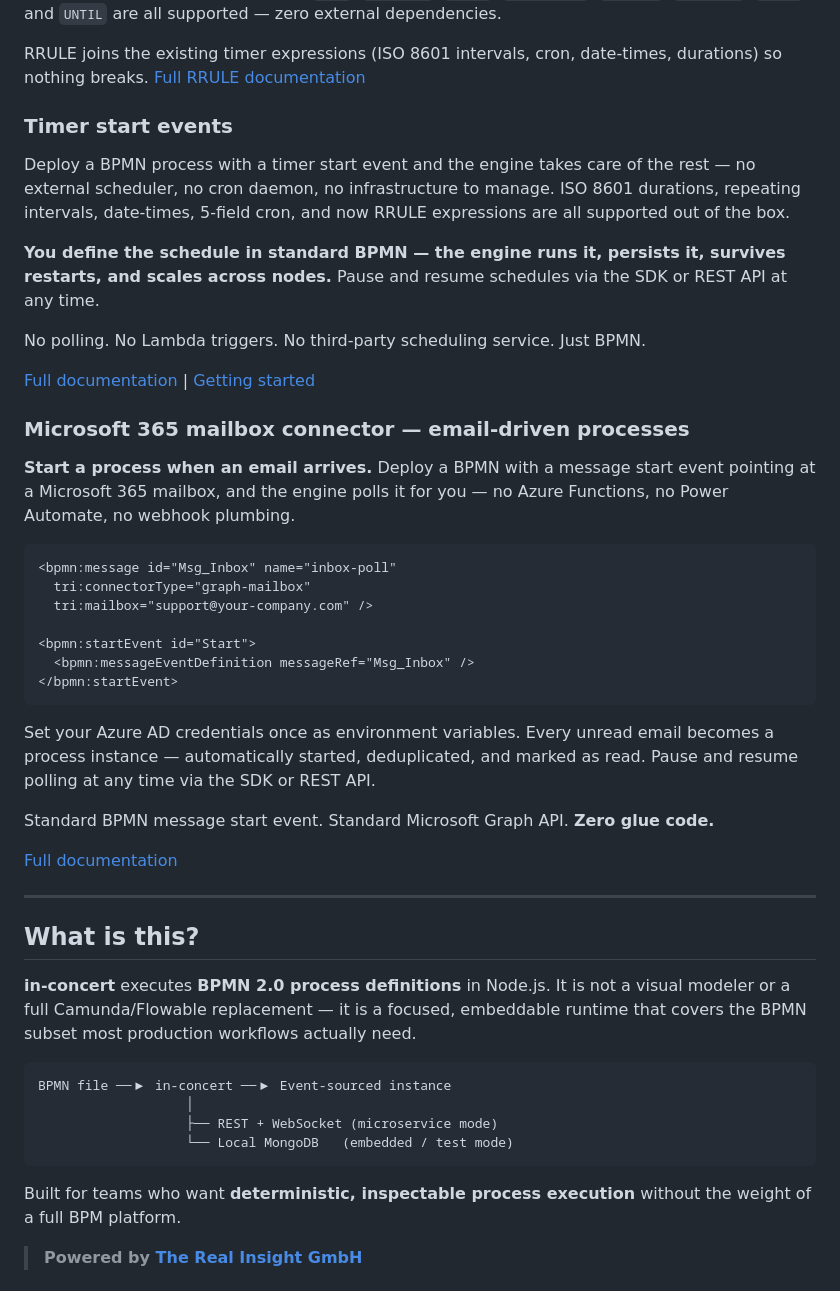
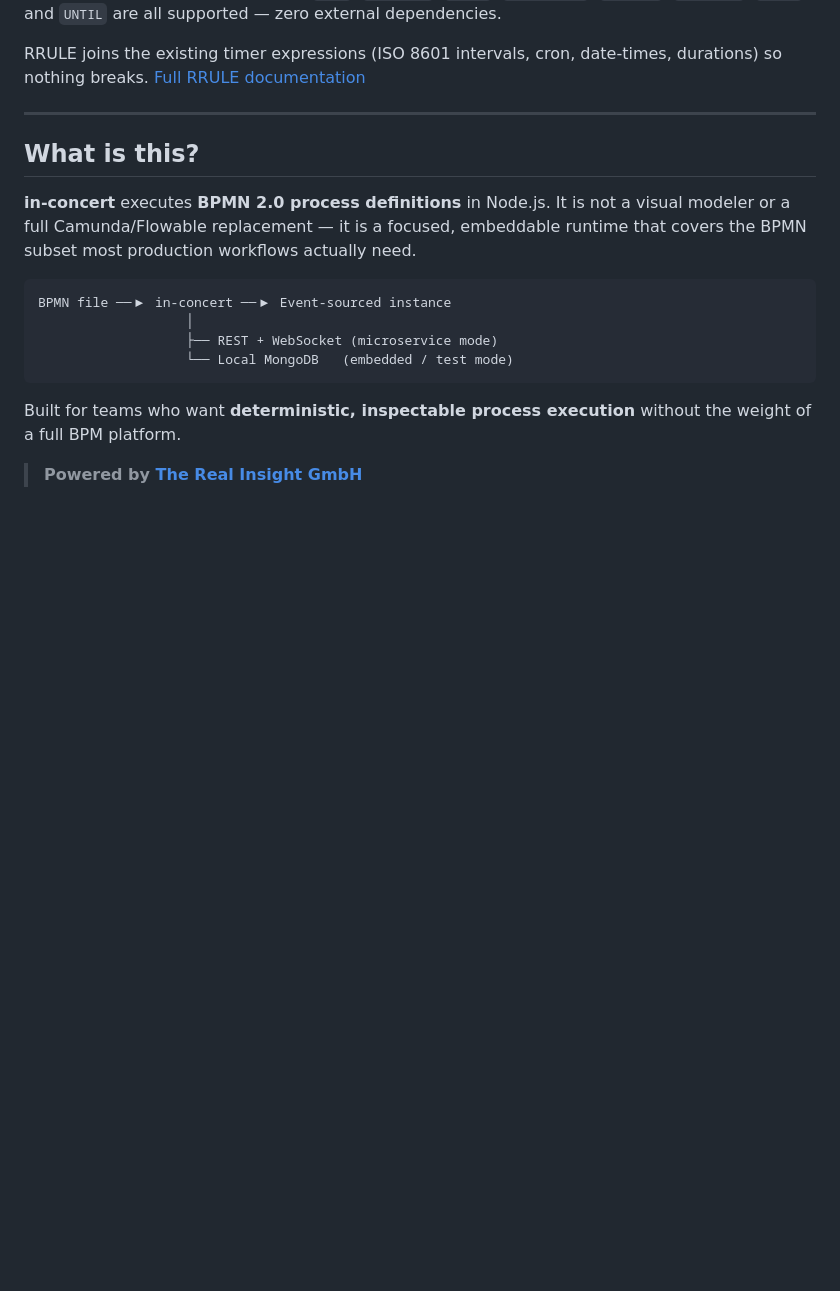
Before and after one commit to The-Real-Insight/in-concert, a Markdown page: README.md, the part around one of its changes. Drawn GitHub-style; blank space fills up the shorter version.

````diff
--- a/README.md
+++ b/README.md
@@ -62,36 +83,6 @@ RRULE:FREQ=MONTHLY;BYDAY=FR;BYSETPOS=-1</bpmn:timeCycle>
 Every 3 days. Every 2 weeks on Monday and Friday. The second Tuesday of every month. The last weekday of each quarter. **Any pattern you can define in a calendar invitation, you can now use to schedule a process.** `FREQ`, `INTERVAL`, `BYDAY`, `BYMONTHDAY`, `BYMONTH`, `BYSETPOS`, `COUNT`, and `UNTIL` are all supported — zero external dependencies.
 
 RRULE joins the existing timer expressions (ISO 8601 intervals, cron, date-times, durations) so nothing breaks. [Full RRULE documentation](./docs/sdk/usage.md#rrule-recurrence-rules-rfc-5545)
-
-### Timer start events
-
-Deploy a BPMN process with a timer start event and the engine takes care of the rest — no external scheduler, no cron daemon, no infrastructure to manage. ISO 8601 durations, repeating intervals, date-times, 5-field cron, and now RRULE expressions are all supported out of the box.
-
-**You define the schedule in standard BPMN — the engine runs it, persists it, survives restarts, and scales across nodes.** Pause and resume schedules via the SDK or REST API at any time.
-
-No polling. No Lambda triggers. No third-party scheduling service. Just BPMN.
-
-[Full documentation](./docs/sdk/usage.md#timer-start-events) | [Getting started](./docs/getting-started.md)
-
-### Microsoft 365 mailbox connector — email-driven processes
-
-**Start a process when an email arrives.** Deploy a BPMN with a message start event pointing at a Microsoft 365 mailbox, and the engine polls it for you — no Azure Functions, no Power Automate, no webhook plumbing.
-
-```xml
-<bpmn:message id="Msg_Inbox" name="inbox-poll"
-  tri:connectorType="graph-mailbox"
-  tri:mailbox="support@your-company.com" />
-
-<bpmn:startEvent id="Start">
-  <bpmn:messageEventDefinition messageRef="Msg_Inbox" />
-</bpmn:startEvent>
-```
-
-Set your Azure AD credentials once as environment variables. Every unread email becomes a process instance — automatically started, deduplicated, and marked as read. Pause and resume polling at any time via the SDK or REST API.
-
-Standard BPMN message start event. Standard Microsoft Graph API. **Zero glue code.**
-
-[Full documentation](./docs/sdk/usage.md#message-start-events--graph-mailbox-connector)
 
 ---
 
````
Also changed, not shown: other parts of README.md (+21 -0 lines).
